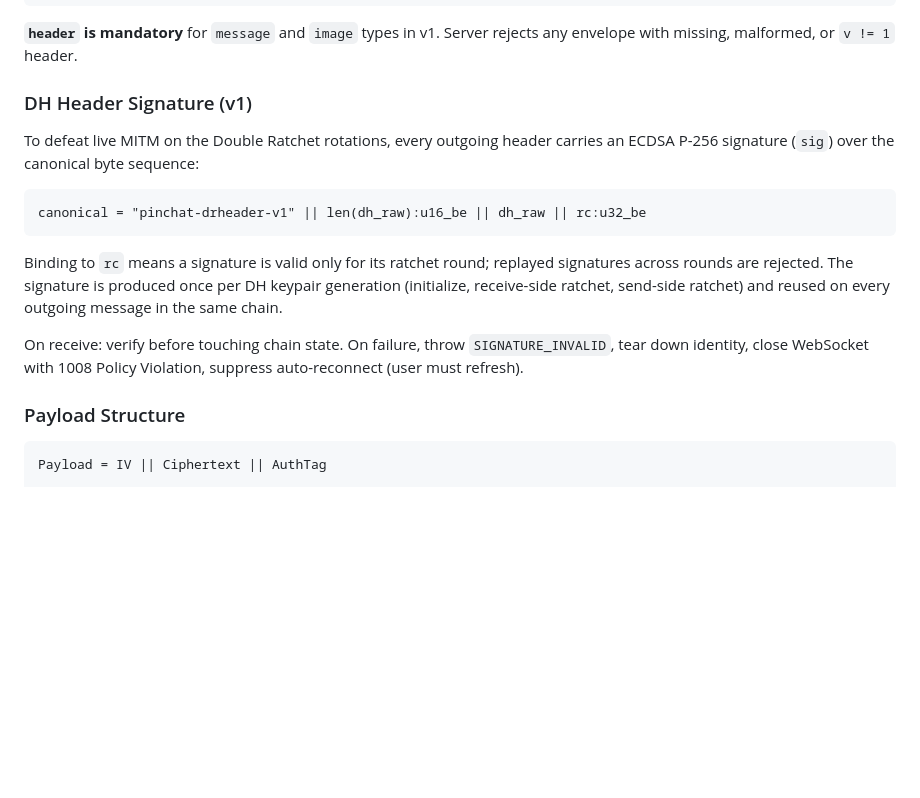
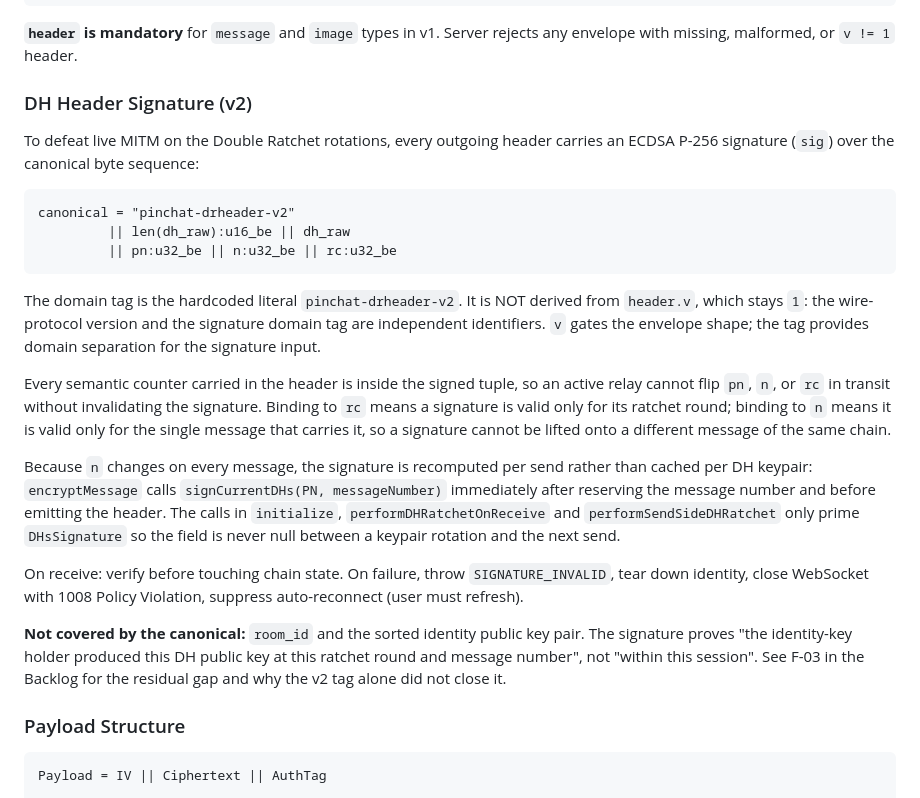
Before and after one commit to samjanny/pinchat, a Markdown page: PROTOCOL.md, the part around one of its changes. Rendered like a GitHub page; blank space fills up the shorter version.

````diff
--- a/PROTOCOL.md
+++ b/PROTOCOL.md
@@ -429,17 +429,25 @@ Message Envelope (JSON)
 
 **`header` is mandatory** for `message` and `image` types in v1. Server rejects any envelope with missing, malformed, or `v != 1` header.
 
-### DH Header Signature (v1)
+### DH Header Signature (v2)
 
 To defeat live MITM on the Double Ratchet rotations, every outgoing header carries an ECDSA P-256 signature (`sig`) over the canonical byte sequence:
 
 ```
-canonical = "pinchat-drheader-v1" || len(dh_raw):u16_be || dh_raw || rc:u32_be
+canonical = "pinchat-drheader-v2"
+         || len(dh_raw):u16_be || dh_raw
+         || pn:u32_be || n:u32_be || rc:u32_be
 ```
 
-Binding to `rc` means a signature is valid only for its ratchet round; replayed signatures across rounds are rejected. The signature is produced once per DH keypair generation (initialize, receive-side ratchet, send-side ratchet) and reused on every outgoing message in the same chain.
+The domain tag is the hardcoded literal `pinchat-drheader-v2`. It is NOT derived from `header.v`, which stays `1`: the wire-protocol version and the signature domain tag are independent identifiers. `v` gates the envelope shape; the tag provides domain separation for the signature input.
+
+Every semantic counter carried in the header is inside the signed tuple, so an active relay cannot flip `pn`, `n`, or `rc` in transit without invalidating the signature. Binding to `rc` means a signature is valid only for its ratchet round; binding to `n` means it is valid only for the single message that carries it, so a signature cannot be lifted onto a different message of the same chain.
+
+Because `n` changes on every message, the signature is recomputed per send rather than cached per DH keypair: `encryptMessage` calls `signCurrentDHs(PN, messageNumber)` immediately after reserving the message number and before emitting the header. The calls in `initialize`, `performDHRatchetOnReceive` and `performSendSideDHRatchet` only prime `DHsSignature` so the field is never null between a keypair rotation and the next send.
 
 On receive: verify before touching chain state. On failure, throw `SIGNATURE_INVALID`, tear down identity, close WebSocket with 1008 Policy Violation, suppress auto-reconnect (user must refresh).
+
+**Not covered by the canonical:** `room_id` and the sorted identity public key pair. The signature proves "the identity-key holder produced this DH public key at this ratchet round and message number", not "within this session". See F-03 in the Backlog for the residual gap and why the v2 tag alone did not close it.
 
 ### Payload Structure
 
````
Also changed, not shown: other parts of PROTOCOL.md (+63 -41 lines).
